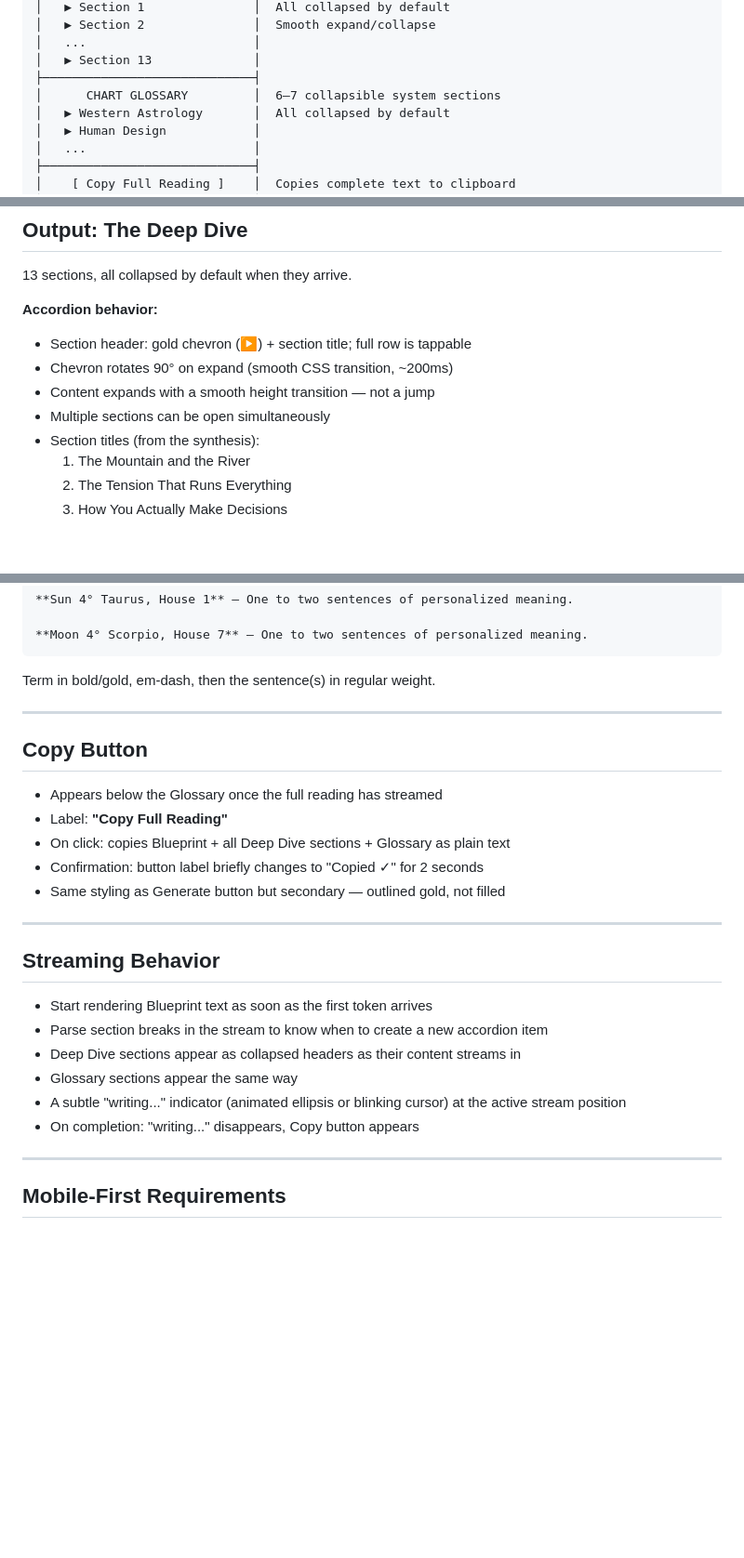
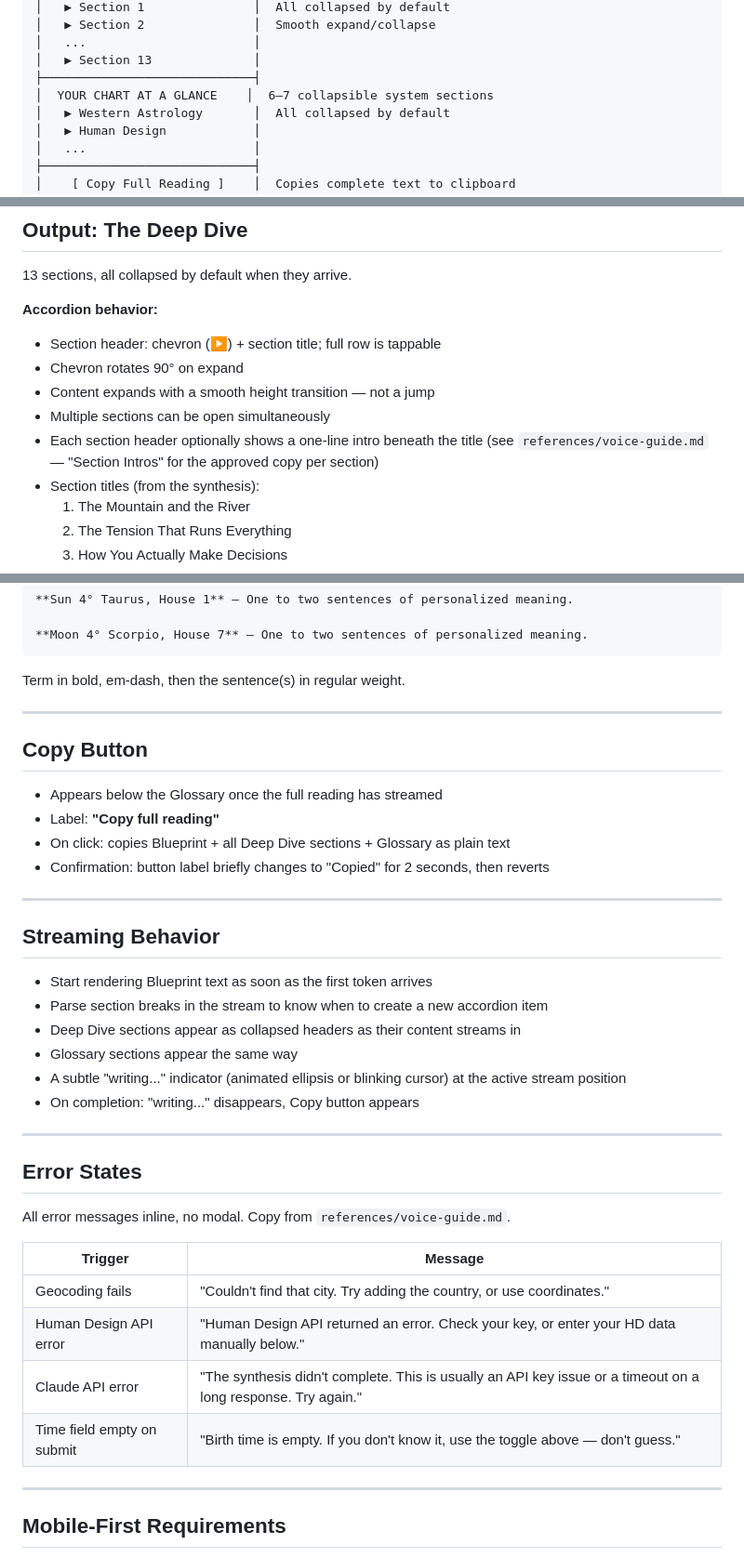
Before and after one commit to jamiemettenbrink-create/chart-synthesis, a Markdown page: design-brief.md, 3 parts joined by grey strips. Shown at 93% size. Rendered like a GitHub page; blank space fills up the shorter version.

````diff
--- a/design-brief.md
+++ b/design-brief.md
@@ -39,7 +39,7 @@ from the browser.
 │   ...                       │
 │   ▶ Section 13              │
 ├─────────────────────────────┤
-│      CHART GLOSSARY         │  6–7 collapsible system sections
+│  YOUR CHART AT A GLANCE    │  6–7 collapsible system sections
 │   ▶ Western Astrology       │  All collapsed by default
 │   ▶ Human Design            │
 │   ...                       │
@@ -117,10 +128,11 @@ header as a compact profile summary, so the reading takes over the screen.
 13 sections, all collapsed by default when they arrive.
 
 **Accordion behavior:**
-- Section header: gold chevron (▶) + section title; full row is tappable
-- Chevron rotates 90° on expand (smooth CSS transition, ~200ms)
+- Section header: chevron (▶) + section title; full row is tappable
+- Chevron rotates 90° on expand
 - Content expands with a smooth height transition — not a jump
 - Multiple sections can be open simultaneously
+- Each section header optionally shows a one-line intro beneath the title (see `references/voice-guide.md` — "Section Intros" for the approved copy per section)
 - Section titles (from the synthesis):
   1. The Mountain and the River
   2. The Tension That Runs Everything
@@ -163,17 +172,16 @@ Within each open system section, entries are formatted:
 **Moon 4° Scorpio, House 7** — One to two sentences of personalized meaning.
 ```
 
-Term in bold/gold, em-dash, then the sentence(s) in regular weight.
+Term in bold, em-dash, then the sentence(s) in regular weight.
 
 ---
 
 ## Copy Button
 
 - Appears below the Glossary once the full reading has streamed
-- Label: **"Copy Full Reading"**
+- Label: **"Copy full reading"**
 - On click: copies Blueprint + all Deep Dive sections + Glossary as plain text
-- Confirmation: button label briefly changes to "Copied ✓" for 2 seconds
-- Same styling as Generate button but secondary — outlined gold, not filled
+- Confirmation: button label briefly changes to "Copied" for 2 seconds, then reverts
 
 ---
 
@@ -186,6 +194,19 @@ Term in bold/gold, em-dash, then the sentence(s) in regular weight.
 - A subtle "writing..." indicator (animated ellipsis or blinking cursor) at the active
   stream position
 - On completion: "writing..." disappears, Copy button appears
+
+---
+
+## Error States
+
+All error messages inline, no modal. Copy from `references/voice-guide.md`.
+
+| Trigger | Message |
+|---|---|
+| Geocoding fails | "Couldn't find that city. Try adding the country, or use coordinates." |
+| Human Design API error | "Human Design API returned an error. Check your key, or enter your HD data manually below." |
+| Claude API error | "The synthesis didn't complete. This is usually an API key issue or a timeout on a long response. Try again." |
+| Time field empty on submit | "Birth time is empty. If you don't know it, use the toggle above — don't guess." |
 
 ---
 
````
Also changed, not shown: other parts of design-brief.md (+32 -39 lines).
